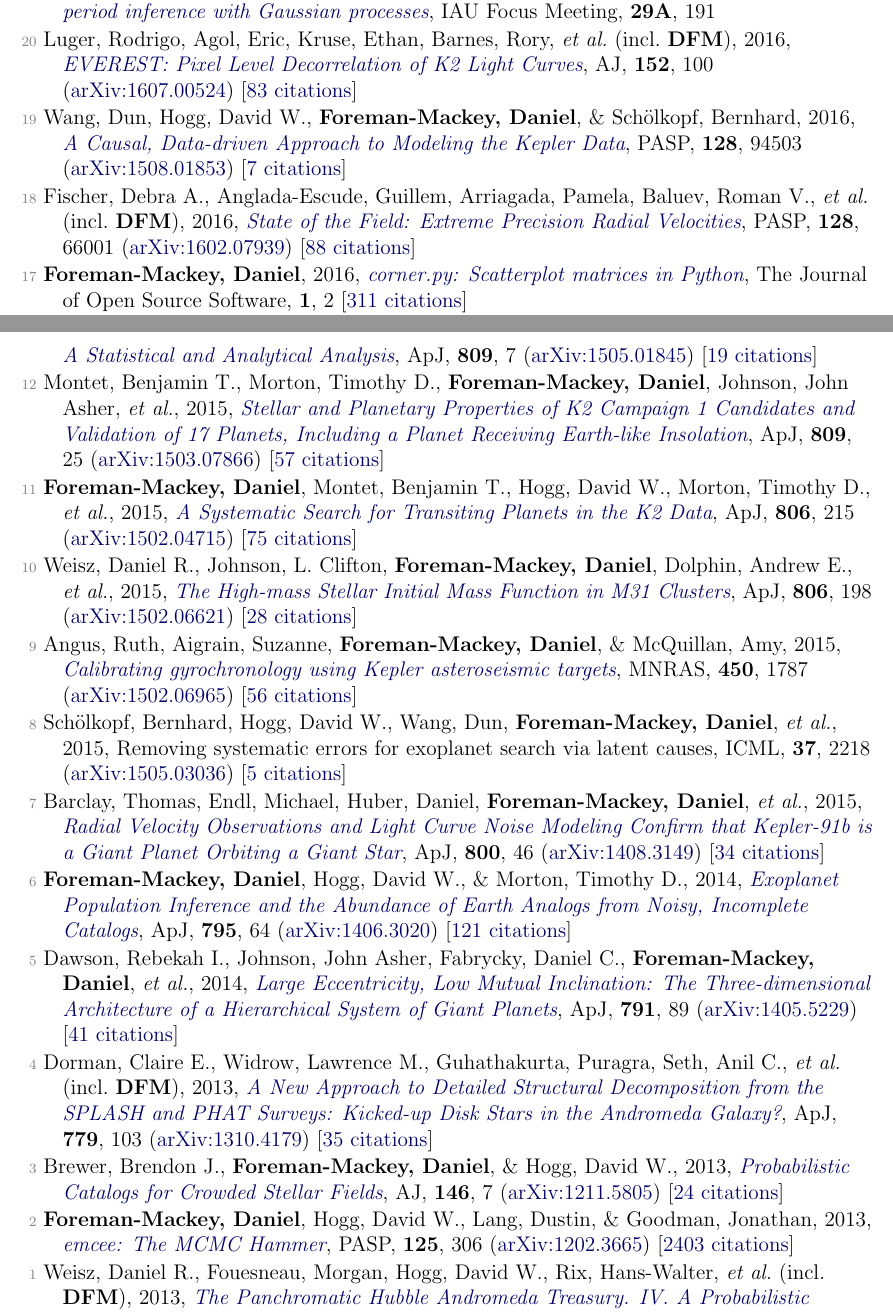
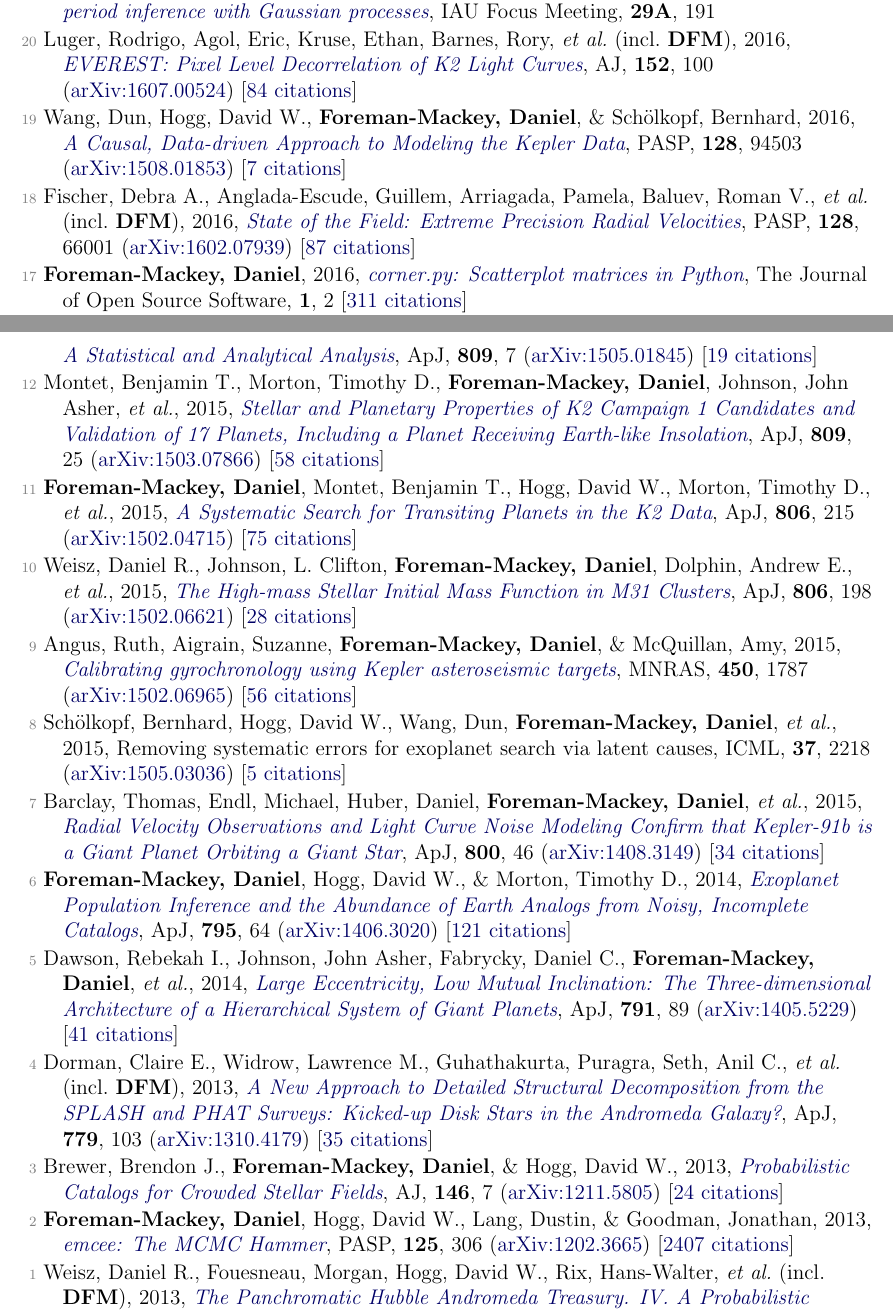
Before and after one commit to dfm/cv, a LaTeX document (pubs.tex, which reads pubs_ref.tex): two parts of pages 2 and 3 of 4, joined at a grey line, cut so that both start at the same text. Compiled offline with pdfLaTeX.

Commit message:
updating pubs [ci skip]

```diff
--- a/pubs_ref.tex
+++ b/pubs_ref.tex
@@ -40,11 +40,11 @@
 
 \item[{\color{numcolor}\scriptsize21}] Angus, Ruth, Aigrain, Suzanne, \& \textbf{Foreman-Mackey, Daniel}, 2016, \doi{10.1017/S1743921316002738}{Stellar rotation period inference with Gaussian processes}, IAU Focus Meeting, \textbf{29A}, 191
 
-\item[{\color{numcolor}\scriptsize20}] Luger, Rodrigo, Agol, Eric, Kruse, Ethan, Barnes, Rory, \etal\ (incl.\ \textbf{DFM}), 2016, \doi{10.3847/0004-6256/152/4/100}{EVEREST: Pixel Level Decorrelation of K2 Light Curves}, \aj, \textbf{152}, 100 (\arxiv{1607.00524}) [\href{http://adsabs.harvard.edu/abs/2016AJ....152..100L}{83 citations}]
+\item[{\color{numcolor}\scriptsize20}] Luger, Rodrigo, Agol, Eric, Kruse, Ethan, Barnes, Rory, \etal\ (incl.\ \textbf{DFM}), 2016, \doi{10.3847/0004-6256/152/4/100}{EVEREST: Pixel Level Decorrelation of K2 Light Curves}, \aj, \textbf{152}, 100 (\arxiv{1607.00524}) [\href{http://adsabs.harvard.edu/abs/2016AJ....152..100L}{84 citations}]
 
 \item[{\color{numcolor}\scriptsize19}] Wang, Dun, Hogg, David W., \textbf{Foreman-Mackey, Daniel}, \& Sch{\"o}lkopf, Bernhard, 2016, \doi{10.1088/1538-3873/128/967/094503}{A Causal, Data-driven Approach to Modeling the Kepler Data}, \pasp, \textbf{128}, 94503 (\arxiv{1508.01853}) [\href{http://adsabs.harvard.edu/abs/2016PASP..128i4503W}{7 citations}]
 
-\item[{\color{numcolor}\scriptsize18}] Fischer, Debra A., Anglada-Escude, Guillem, Arriagada, Pamela, Baluev, Roman V., \etal\ (incl.\ \textbf{DFM}), 2016, \doi{10.1088/1538-3873/128/964/066001}{State of the Field: Extreme Precision Radial Velocities}, \pasp, \textbf{128}, 66001 (\arxiv{1602.07939}) [\href{http://adsabs.harvard.edu/abs/2016PASP..128f6001F}{88 citations}]
+\item[{\color{numcolor}\scriptsize18}] Fischer, Debra A., Anglada-Escude, Guillem, Arriagada, Pamela, Baluev, Roman V., \etal\ (incl.\ \textbf{DFM}), 2016, \doi{10.1088/1538-3873/128/964/066001}{State of the Field: Extreme Precision Radial Velocities}, \pasp, \textbf{128}, 66001 (\arxiv{1602.07939}) [\href{http://adsabs.harvard.edu/abs/2016PASP..128f6001F}{87 citations}]
 
 \item[{\color{numcolor}\scriptsize17}] \textbf{Foreman-Mackey, Daniel}, 2016, \doi{10.21105/joss.00024}{corner.py: Scatterplot matrices in Python}, The Journal of Open Source Software, \textbf{1}, 2 [\href{https://scholar.google.com/scholar?cites=1835087844145558435,9294978791003210998,17836006976722650130,12820425635803494730}{311 citations}]
 
@@ -56,7 +56,7 @@
 
 \item[{\color{numcolor}\scriptsize13}] Barclay, Thomas, Quintana, Elisa V., Adams, Fred C., Ciardi, David R., \etal\ (incl.\ \textbf{DFM}), 2015, \doi{10.1088/0004-637X/809/1/7}{The Five Planets in the Kepler-296 Binary System All Orbit the Primary: A Statistical and Analytical Analysis}, \apj, \textbf{809}, 7 (\arxiv{1505.01845}) [\href{http://adsabs.harvard.edu/abs/2015ApJ...809....7B}{19 citations}]
 
-\item[{\color{numcolor}\scriptsize12}] Montet, Benjamin T., Morton, Timothy D., \textbf{Foreman-Mackey, Daniel}, Johnson, John Asher, \etal, 2015, \doi{10.1088/0004-637X/809/1/25}{Stellar and Planetary Properties of K2 Campaign 1 Candidates and Validation of 17 Planets, Including a Planet Receiving Earth-like Insolation}, \apj, \textbf{809}, 25 (\arxiv{1503.07866}) [\href{http://adsabs.harvard.edu/abs/2015ApJ...809...25M}{57 citations}]
+\item[{\color{numcolor}\scriptsize12}] Montet, Benjamin T., Morton, Timothy D., \textbf{Foreman-Mackey, Daniel}, Johnson, John Asher, \etal, 2015, \doi{10.1088/0004-637X/809/1/25}{Stellar and Planetary Properties of K2 Campaign 1 Candidates and Validation of 17 Planets, Including a Planet Receiving Earth-like Insolation}, \apj, \textbf{809}, 25 (\arxiv{1503.07866}) [\href{http://adsabs.harvard.edu/abs/2015ApJ...809...25M}{58 citations}]
 
 \item[{\color{numcolor}\scriptsize11}] \textbf{Foreman-Mackey, Daniel}, Montet, Benjamin T., Hogg, David W., Morton, Timothy D., \etal, 2015, \doi{10.1088/0004-637X/806/2/215}{A Systematic Search for Transiting Planets in the K2 Data}, \apj, \textbf{806}, 215 (\arxiv{1502.04715}) [\href{http://adsabs.harvard.edu/abs/2015ApJ...806..215F}{75 citations}]
 
@@ -76,6 +76,6 @@
 
 \item[{\color{numcolor}\scriptsize3}] Brewer, Brendon J., \textbf{Foreman-Mackey, Daniel}, \& Hogg, David W., 2013, \doi{10.1088/0004-6256/146/1/7}{Probabilistic Catalogs for Crowded Stellar Fields}, \aj, \textbf{146}, 7 (\arxiv{1211.5805}) [\href{http://adsabs.harvard.edu/abs/2013AJ....146....7B}{24 citations}]
 
-\item[{\color{numcolor}\scriptsize2}] \textbf{Foreman-Mackey, Daniel}, Hogg, David W., Lang, Dustin, \& Goodman, Jonathan, 2013, \doi{10.1086/670067}{emcee: The MCMC Hammer}, \pasp, \textbf{125}, 306 (\arxiv{1202.3665}) [\href{http://adsabs.harvard.edu/abs/2013PASP..125..306F}{2403 citations}]
+\item[{\color{numcolor}\scriptsize2}] \textbf{Foreman-Mackey, Daniel}, Hogg, David W., Lang, Dustin, \& Goodman, Jonathan, 2013, \doi{10.1086/670067}{emcee: The MCMC Hammer}, \pasp, \textbf{125}, 306 (\arxiv{1202.3665}) [\href{http://adsabs.harvard.edu/abs/2013PASP..125..306F}{2407 citations}]
 
 \item[{\color{numcolor}\scriptsize1}] Weisz, Daniel R., Fouesneau, Morgan, Hogg, David W., Rix, Hans-Walter, \etal\ (incl.\ \textbf{DFM}), 2013, \doi{10.1088/0004-637X/762/2/123}{The Panchromatic Hubble Andromeda Treasury. IV. A Probabilistic Approach to Inferring the High-mass Stellar Initial Mass Function and Other Power-law Functions}, \apj, \textbf{762}, 123 (\arxiv{1211.6105}) [\href{http://adsabs.harvard.edu/abs/2013ApJ...762..123W}{27 citations}]
```
Also changed, not shown: pubs_select.tex (+2 -2 lines), pubs_summary.tex (+1 -1 lines), pubs_ref.tex (2 more changed lines), 1 other file.
